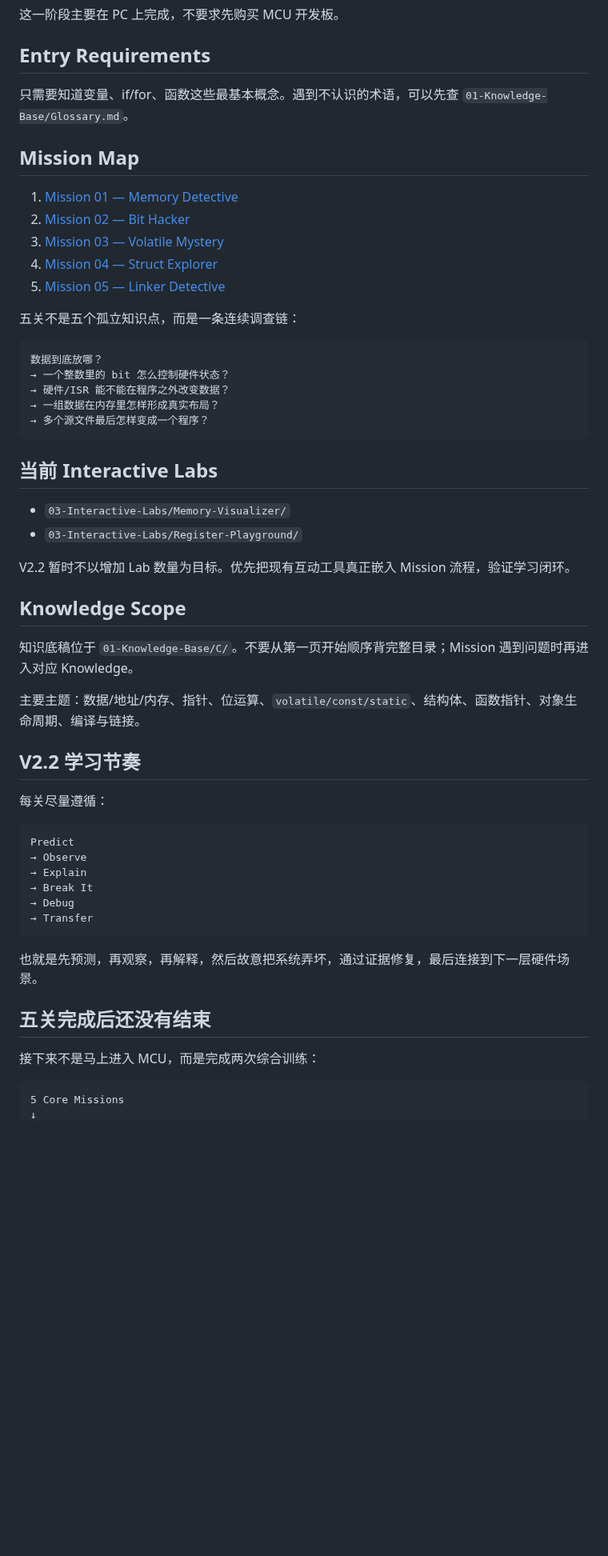
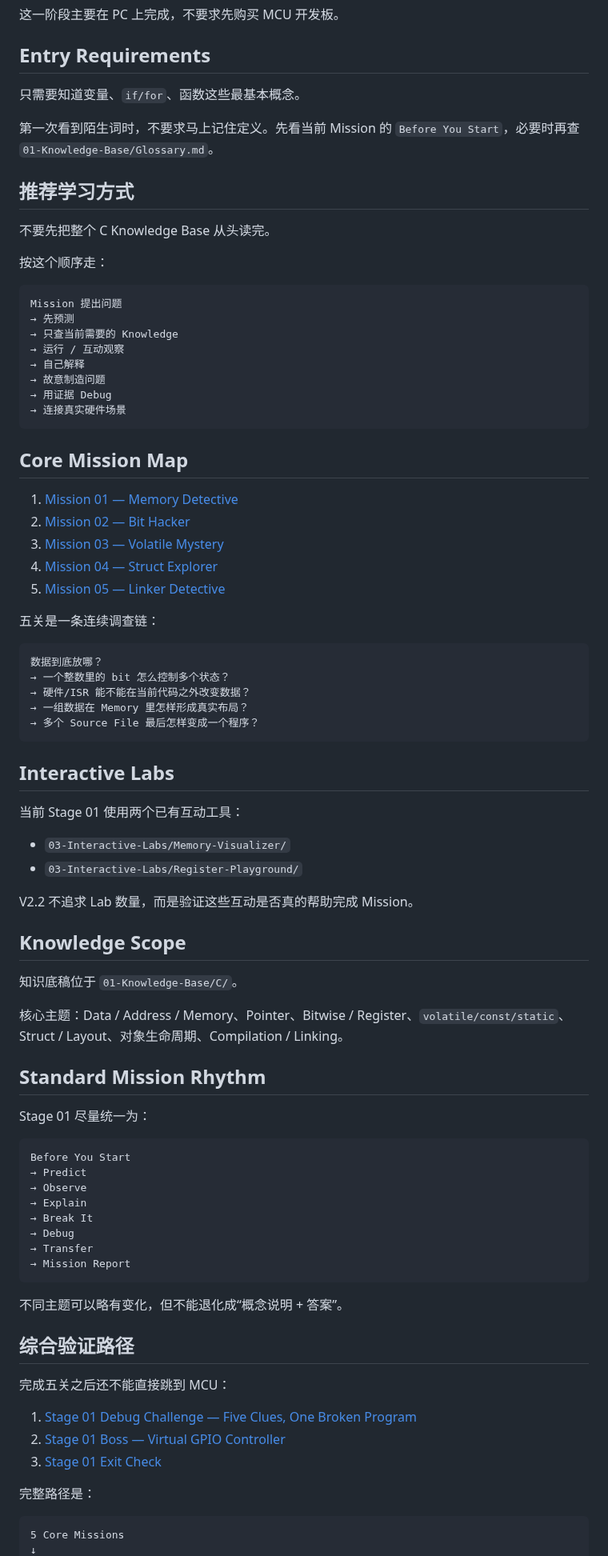
Before and after one commit to 2740219773/Road-to--embedded, a Markdown page: 02-Learning-Path/Stage-01-C-and-Memory/README.md, the part around one of its changes. Shown at 80% size. GitHub-like rendering; blank space fills up the shorter version.

Commit message:
V2.2: link Stage 01 full learning loop

````diff
--- a/02-Learning-Path/Stage-01-C-and-Memory/README.md
+++ b/02-Learning-Path/Stage-01-C-and-Memory/README.md
@@ -21,9 +21,28 @@ C Code
 
 ## Entry Requirements
 
-只需要知道变量、if/for、函数这些最基本概念。遇到不认识的术语，可以先查 `01-Knowledge-Base/Glossary.md`。
+只需要知道变量、`if/for`、函数这些最基本概念。
 
-## Mission Map
+第一次看到陌生词时，不要求马上记住定义。先看当前 Mission 的 `Before You Start`，必要时再查 `01-Knowledge-Base/Glossary.md`。
+
+## 推荐学习方式
+
+不要先把整个 C Knowledge Base 从头读完。
+
+按这个顺序走：
+
+```text
+Mission 提出问题
+→ 先预测
+→ 只查当前需要的 Knowledge
+→ 运行 / 互动观察
+→ 自己解释
+→ 故意制造问题
+→ 用证据 Debug
+→ 连接真实硬件场景
+```
+
+## Core Mission Map
 
 1. [Mission 01 — Memory Detective](../../04-Missions/Stage-01-C-and-Memory/01-Memory-Detective/Mission.md)
 2. [Mission 02 — Bit Hacker](../../04-Missions/Stage-01-C-and-Memory/02-Bit-Hacker/Mission.md)
@@ -31,47 +50,57 @@ C Code
 4. [Mission 04 — Struct Explorer](../../04-Missions/Stage-01-C-and-Memory/04-Struct-Explorer/Mission.md)
 5. [Mission 05 — Linker Detective](../../04-Missions/Stage-01-C-and-Memory/05-Linker-Detective/Mission.md)
 
-五关不是五个孤立知识点，而是一条连续调查链：
+五关是一条连续调查链：
 
 ```text
 数据到底放哪？
-→ 一个整数里的 bit 怎么控制硬件状态？
-→ 硬件/ISR 能不能在程序之外改变数据？
-→ 一组数据在内存里怎样形成真实布局？
-→ 多个源文件最后怎样变成一个程序？
+→ 一个整数里的 bit 怎么控制多个状态？
+→ 硬件/ISR 能不能在当前代码之外改变数据？
+→ 一组数据在 Memory 里怎样形成真实布局？
+→ 多个 Source File 最后怎样变成一个程序？
 ```
 
-## 当前 Interactive Labs
+## Interactive Labs
+
+当前 Stage 01 使用两个已有互动工具：
 
 - `03-Interactive-Labs/Memory-Visualizer/`
 - `03-Interactive-Labs/Register-Playground/`
 
-V2.2 暂时不以增加 Lab 数量为目标。优先把现有互动工具真正嵌入 Mission 流程，验证学习闭环。
+V2.2 不追求 Lab 数量，而是验证这些互动是否真的帮助完成 Mission。
 
 ## Knowledge Scope
 
-知识底稿位于 `01-Knowledge-Base/C/`。不要从第一页开始顺序背完整目录；Mission 遇到问题时再进入对应 Knowledge。
+知识底稿位于 `01-Knowledge-Base/C/`。
 
-主要主题：数据/地址/内存、指针、位运算、`volatile/const/static`、结构体、函数指针、对象生命周期、编译与链接。
+核心主题：Data / Address / Memory、Pointer、Bitwise / Register、`volatile/const/static`、Struct / Layout、对象生命周期、Compilation / Linking。
 
-## V2.2 学习节奏
+## Standard Mission Rhythm
 
-每关尽量遵循：
+Stage 01 尽量统一为：
 
 ```text
-Predict
+Before You Start
+→ Predict
 → Observe
 → Explain
 → Break It
 → Debug
 → Transfer
+→ Mission Report
 ```
 
-也就是先预测，再观察，再解释，然后故意把系统弄坏，通过证据修复，最后连接到下一层硬件场景。
+不同主题可以略有变化，但不能退化成“概念说明 + 答案”。
 
-## 五关完成后还没有结束
+## 综合验证路径
 
-接下来不是马上进入 MCU，而是完成两次综合训练：
+完成五关之后还不能直接跳到 MCU：
+
+1. [Stage 01 Debug Challenge — Five Clues, One Broken Program](../../06-Debugging-Cases/Stage-01-Mixed-Failures/CASE.md)
+2. [Stage 01 Boss — Virtual GPIO Controller](../../05-Projects/Beginner/Stage-01-Boss-Virtual-GPIO/PROJECT.md)
+3. [Stage 01 Exit Check](./EXIT-CHECK.md)
+
+完整路径是：
 
 ```text
 5 Core Missions
````
Also changed, not shown: other parts of 02-Learning-Path/Stage-01-C-and-Memory/README.md (+28 -15 lines).
